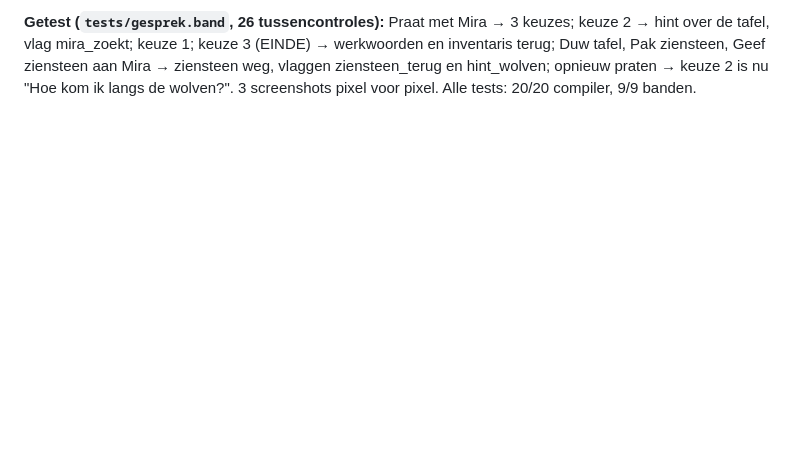
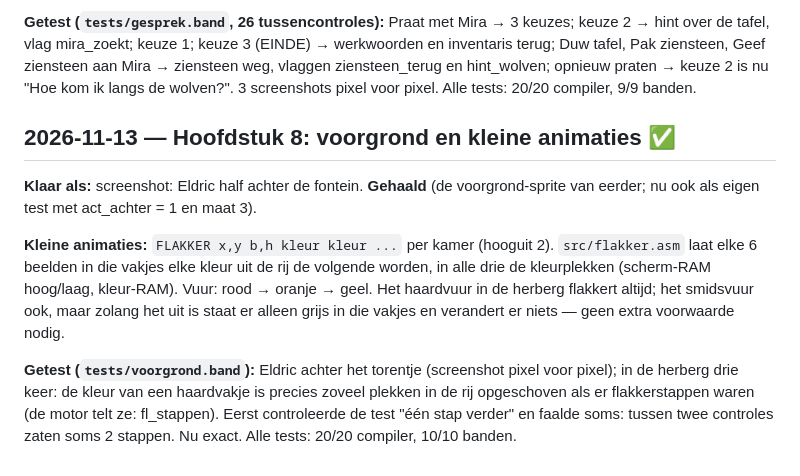
Before and after one commit to mfidder2026/hollow_crown64, a Markdown page: docs/LOGBOEK.md, the part around the change. Rendered like a GitHub page; blank space fills up the shorter version.

```diff
--- a/docs/LOGBOEK.md
+++ b/docs/LOGBOEK.md
@@ -397,3 +397,18 @@ teruggezet (hun document weer niet vastgelegd, verder onaangeroerd). Ik werk sin
 vlag mira_zoekt; keuze 1; keuze 3 (EINDE) → werkwoorden en inventaris terug; Duw tafel, Pak ziensteen, Geef
 ziensteen aan Mira → ziensteen weg, vlaggen ziensteen_terug en hint_wolven; opnieuw praten → keuze 2 is nu "Hoe
 kom ik langs de wolven?". 3 screenshots pixel voor pixel. Alle tests: 20/20 compiler, 9/9 banden.
+
+## 2026-11-13 — Hoofdstuk 8: voorgrond en kleine animaties ✅
+
+**Klaar als:** screenshot: Eldric half achter de fontein. **Gehaald** (de voorgrond-sprite van eerder; nu ook als
+eigen test met act_achter = 1 en maat 3).
+
+**Kleine animaties:** `FLAKKER x,y b,h kleur kleur ...` per kamer (hooguit 2). `src/flakker.asm` laat elke 6 beelden
+in die vakjes elke kleur uit de rij de volgende worden, in alle drie de kleurplekken (scherm-RAM hoog/laag,
+kleur-RAM). Vuur: rood → oranje → geel. Het haardvuur in de herberg flakkert altijd; het smidsvuur ook, maar
+zolang het uit is staat er alleen grijs in die vakjes en verandert er niets — geen extra voorwaarde nodig.
+
+**Getest (`tests/voorgrond.band`):** Eldric achter het torentje (screenshot pixel voor pixel); in de herberg drie
+keer: de kleur van een haardvakje is precies zoveel plekken in de rij opgeschoven als er flakkerstappen waren
+(de motor telt ze: fl_stappen). Eerst controleerde de test "één stap verder" en faalde soms: tussen twee
+controles zaten soms 2 stappen. Nu exact. Alle tests: 20/20 compiler, 10/10 banden.
```
Also changed, not shown: README.md (+1 -1 lines), docs/images/hoofdstuk8_achter_de_fontein.png (added), 8 other files.
